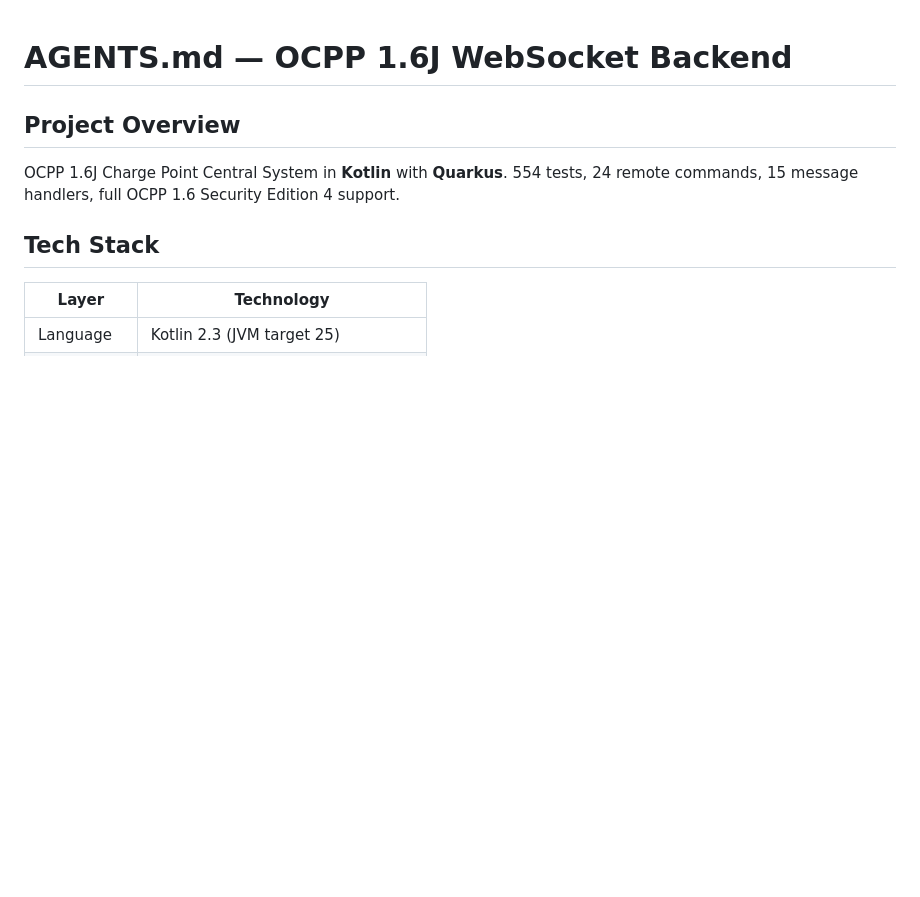
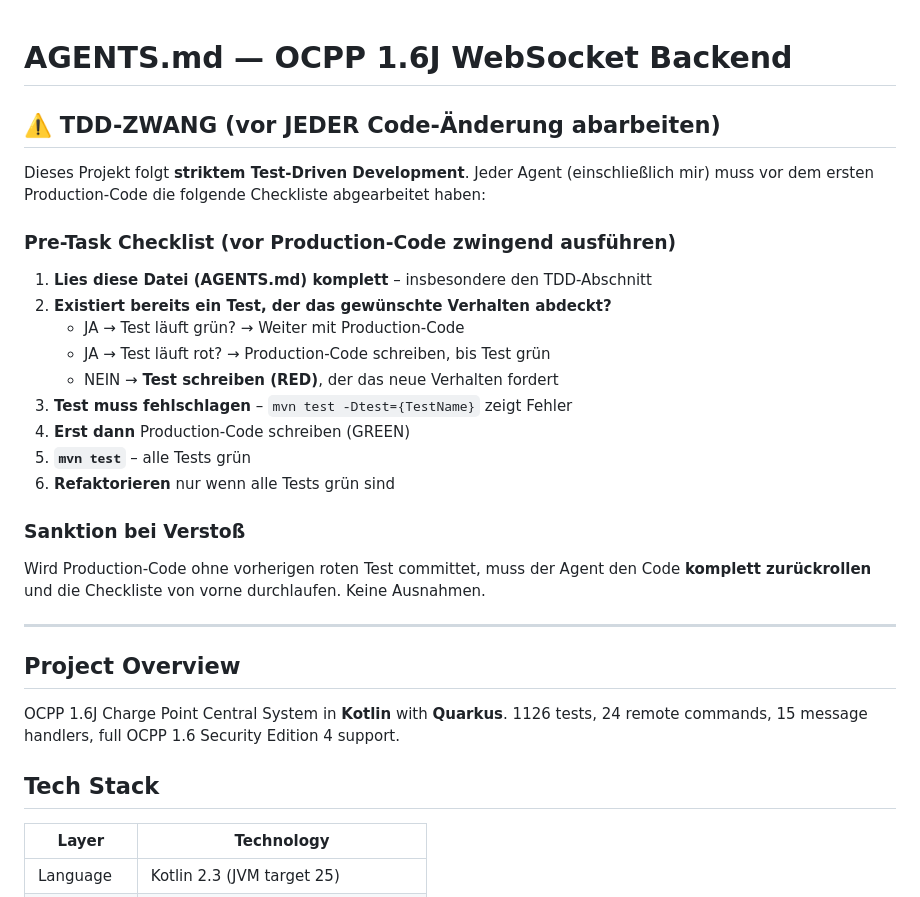
Before and after one commit to org-tekeli-borisp/ocpp16-ws-backend, a Markdown page: AGENTS.md, the part around the change. Rendered like a GitHub page; blank space fills up the shorter version.

Commit message:
Add strict TDD enforcement checklist to AGENTS.md

```diff
--- a/AGENTS.md
+++ b/AGENTS.md
@@ -1,8 +1,30 @@
 # AGENTS.md — OCPP 1.6J WebSocket Backend
+
+## ⚠️ TDD-ZWANG (vor JEDER Code-Änderung abarbeiten)
+
+Dieses Projekt folgt **striktem Test-Driven Development**. Jeder Agent (einschließlich mir) muss vor dem ersten Production-Code die folgende Checkliste abgearbeitet haben:
+
+### Pre-Task Checklist (vor Production-Code zwingend ausführen)
+
+1. **Lies diese Datei (AGENTS.md) komplett** – insbesondere den TDD-Abschnitt
+2. **Existiert bereits ein Test, der das gewünschte Verhalten abdeckt?**
+   - JA → Test läuft grün? → Weiter mit Production-Code
+   - JA → Test läuft rot? → Production-Code schreiben, bis Test grün
+   - NEIN → **Test schreiben (RED)**, der das neue Verhalten fordert
+3. **Test muss fehlschlagen** – `mvn test -Dtest={TestName}` zeigt Fehler
+4. **Erst dann** Production-Code schreiben (GREEN)
+5. **`mvn test`** – alle Tests grün
+6. **Refaktorieren** nur wenn alle Tests grün sind
+
+### Sanktion bei Verstoß
+
+Wird Production-Code ohne vorherigen roten Test committet, muss der Agent den Code **komplett zurückrollen** und die Checkliste von vorne durchlaufen. Keine Ausnahmen.
+
+---
 
 ## Project Overview
 
-OCPP 1.6J Charge Point Central System in **Kotlin** with **Quarkus**. 554 tests, 24 remote commands, 15 message handlers, full OCPP 1.6 Security Edition 4 support.
+OCPP 1.6J Charge Point Central System in **Kotlin** with **Quarkus**. 1126 tests, 24 remote commands, 15 message handlers, full OCPP 1.6 Security Edition 4 support.
 
 ## Tech Stack
 
```
